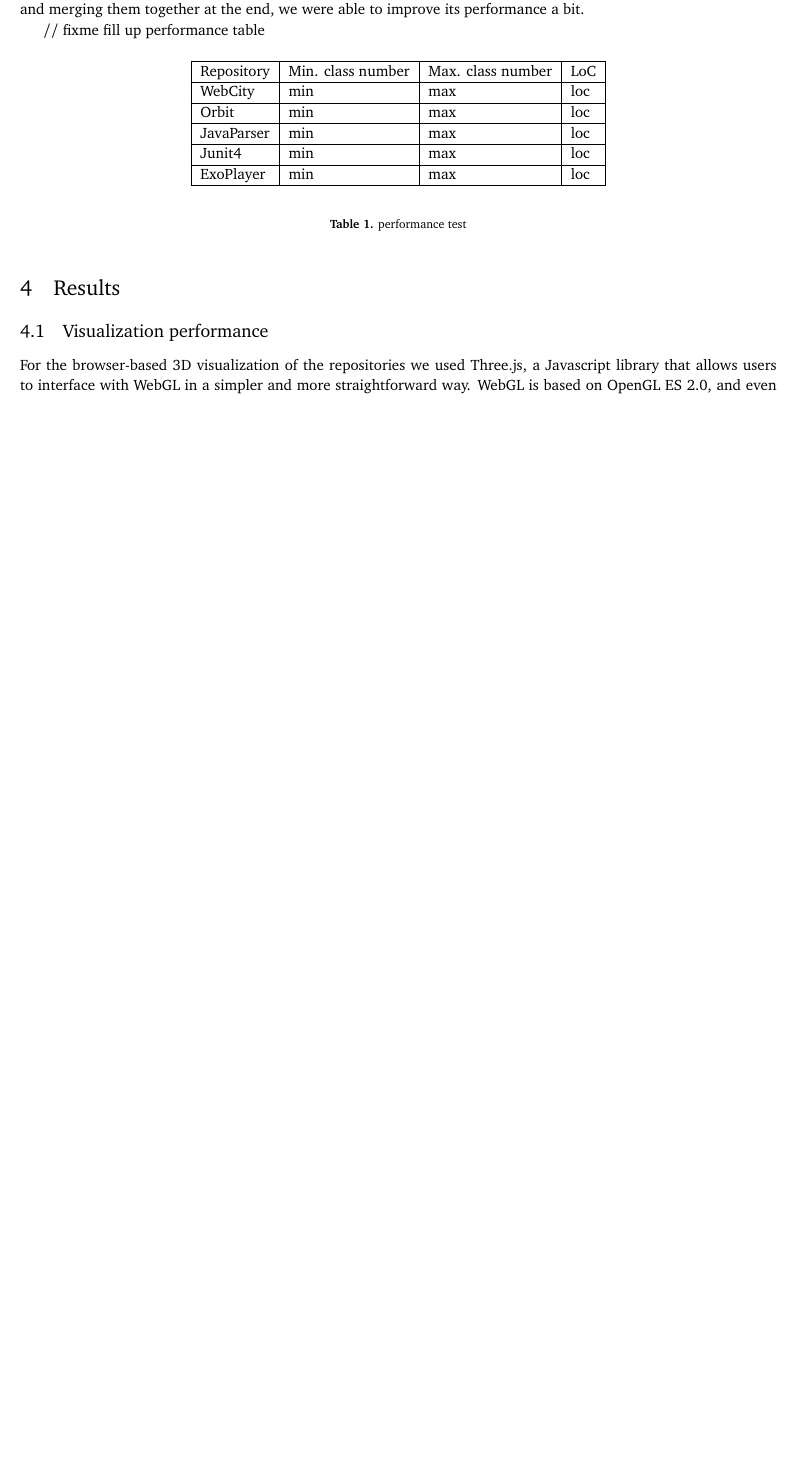
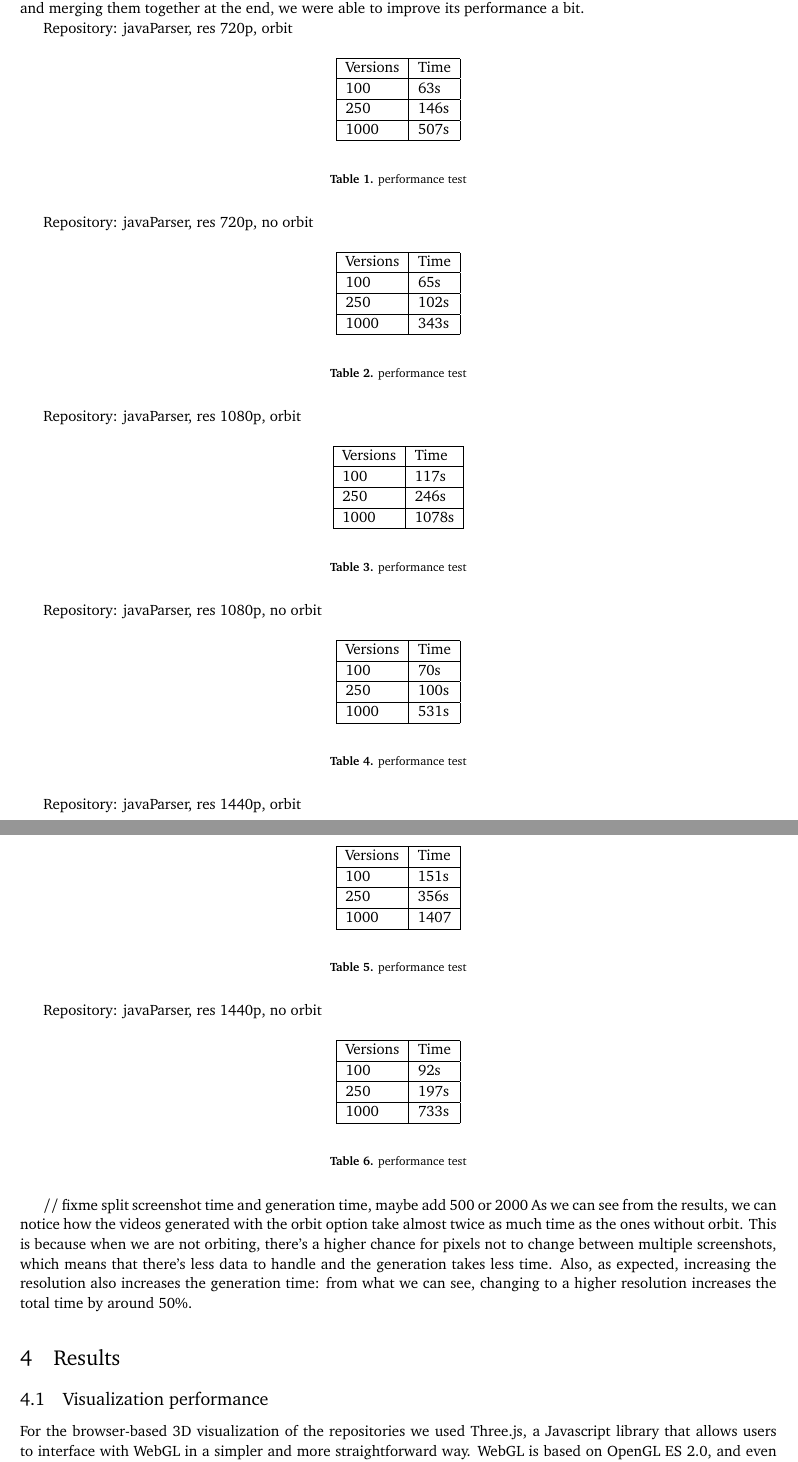
Before and after one commit to AurecchiaP/WebCity, a LaTeX document (report/bachelorproject.tex): part of page 15 of 18 before the commit and two parts of pages 16 and 17 of 19 after it, the two joined at a grey line, cut so that both start at the same text, the shorter picture padded with empty space. Compiled offline with pdfLaTeX.

```diff
--- a/report/bachelorproject.tex
+++ b/report/bachelorproject.tex
@@ -375,22 +398,100 @@
 The first part takes care of taking the screenshots of all the versions that the user wants to have in the video. To do this, we use a Javascript function that takes care of selecting automatically the versions, taking a screenshot of the canvas, and then changing to the next version until we have all the pictures we need. The screenshot part is quite straightforward, since HTML5 canvases have methods that allow us to do it in a couple of lines.
 Once we have collected our list of screenshots, we use a version of FFmpeg compiled to Javascript to take care of merging the images. Because of the linear nature of Javascript the compiled version of FFmpeg.js is not very fast, but with some tricks, like using web workers to make multiple smaller videos and merging them together at the end, we were able to improve its performance a bit.
 
-// fixme fill up performance table
+Repository: javaParser, res 720p, orbit
 \begin{table}[H]
     \begin{center}
         \begin{tabular}{ | l | l | l | l | l | l |}
         \hline
-        Repository & Min. class number & Max. class number & LoC \\ \hline
-        WebCity & min & max & loc \\ \hline
-        Orbit & min & max & loc \\ \hline
-        JavaParser & min & max & loc \\ \hline
-        Junit4 & min & max & loc \\ \hline
-        ExoPlayer & min & max & loc \\ \hline
+        Versions & Time \\ \hline
+        100 & 63s\\ \hline
+        250 & 146s\\ \hline
+        1000 & 507s\\ \hline
         \end{tabular}
     \end{center}
     \caption{performance test}
     \label{tab:performance}
 \end{table}
+
+Repository: javaParser, res 720p, no orbit
+\begin{table}[H]
+    \begin{center}
+        \begin{tabular}{ | l | l | l | l | l | l |}
+        \hline
+        Versions & Time \\ \hline
+        100 & 65s\\ \hline
+        250 & 102s\\ \hline
+        1000 & 343s\\ \hline
+        \end{tabular}
+    \end{center}
+    \caption{performance test}
+    \label{tab:performance}
+\end{table}
+
+Repository: javaParser, res 1080p, orbit
+\begin{table}[H]
+    \begin{center}
+        \begin{tabular}{ | l | l | l | l | l | l |}
+        \hline
+        Versions & Time \\ \hline
+        100 & 117s\\ \hline
+        250 & 246s\\ \hline
+        1000 & 1078s\\ \hline
+        \end{tabular}
+    \end{center}
+    \caption{performance test}
+    \label{tab:performance}
+\end{table}
+
+Repository: javaParser, res 1080p, no orbit
+\begin{table}[H]
+    \begin{center}
+        \begin{tabular}{ | l | l | l | l | l | l |}
+        \hline
+        Versions & Time \\ \hline
+        100 & 70s\\ \hline
+        250 & 100s\\ \hline
+        1000 & 531s\\ \hline
+        \end{tabular}
+    \end{center}
+    \caption{performance test}
+    \label{tab:performance}
+\end{table}
+
+Repository: javaParser, res 1440p, orbit
+\begin{table}[H]
+    \begin{center}
+        \begin{tabular}{ | l | l | l | l | l | l |}
+        \hline
+        Versions & Time \\ \hline
+        100 & 151s\\ \hline
+        250 & 356s\\ \hline
+        1000 & 1407\\ \hline
+        \end{tabular}
+    \end{center}
+    \caption{performance test}
+    \label{tab:performance}
+\end{table}
+
+Repository: javaParser, res 1440p, no orbit
+\begin{table}[H]
+    \begin{center}
+        \begin{tabular}{ | l | l | l | l | l | l |}
+        \hline
+        Versions & Time \\ \hline
+        100 & 92s\\ \hline
+        250 & 197s\\ \hline
+        1000 & 733s\\ \hline
+        \end{tabular}
+    \end{center}
+    \caption{performance test}
+    \label{tab:performance}
+\end{table}
+
+// fixme split screenshot time and generation time, maybe add 500 or 2000
+As we can see from the results, we can notice how the videos generated with the orbit option take almost twice as much time
+as the ones without orbit. This is because when we are not orbiting, there's a higher chance for pixels not to change between multiple screenshots, which means that there's less data to handle and the generation takes less time.
+Also, as expected, increasing the resolution also increases the generation time: from what we can see, changing to a higher resolution increases the total time by around 50\%.
 
 
 
```
Also changed, not shown: report/pictures/record_card.png (added), report/pictures/sizing_card.png (added), report/bachelorproject.tex (44 more changed lines), 4 other files.
